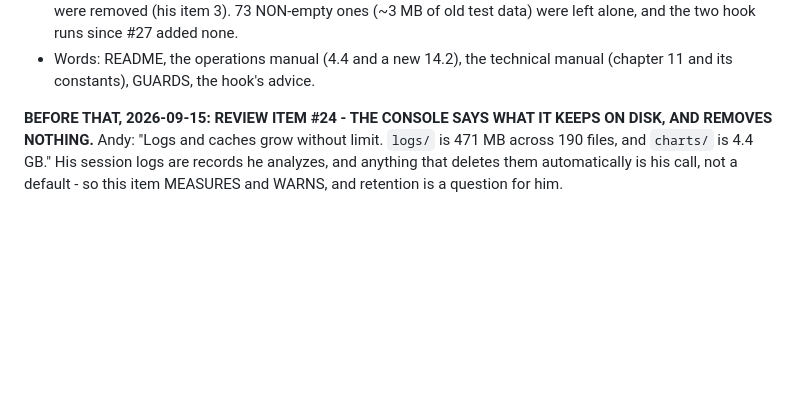
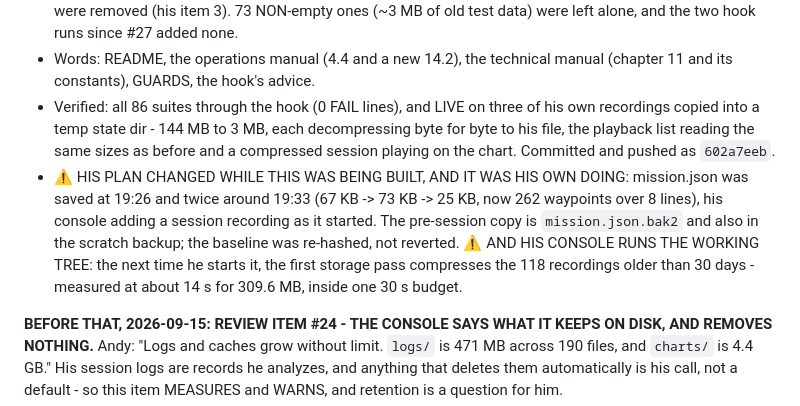
Before and after one commit to AndyMcLeod/ASV-Console, a Markdown page: CLAUDE.md, the part around the change. GitHub-like rendering; blank space fills up the shorter version.

Commit message:
Record the compression commit in the handoff
Co-Authored-By: Claude Opus 5 <noreply@anthropic.com>

```diff
--- a/CLAUDE.md
+++ b/CLAUDE.md
@@ -137,6 +137,14 @@ folders." All three done.
   (his item 3). 73 NON-empty ones (~3 MB of old test data) were left alone, and the two hook runs since #27 added none.
 * Words: README, the operations manual (4.4 and a new 14.2), the technical manual (chapter 11 and its constants), GUARDS,
   the hook's advice.
+* Verified: all 86 suites through the hook (0 FAIL lines), and LIVE on three of his own recordings copied into a temp
+  state dir - 144 MB to 3 MB, each decompressing byte for byte to his file, the playback list reading the same sizes as
+  before and a compressed session playing on the chart. Committed and pushed as `602a7eeb`.
+* ⚠ HIS PLAN CHANGED WHILE THIS WAS BEING BUILT, AND IT WAS HIS OWN DOING: mission.json was saved at 19:26 and twice
+  around 19:33 (67 KB -> 73 KB -> 25 KB, now 262 waypoints over 8 lines), his console adding a session recording as it
+  started. The pre-session copy is `mission.json.bak2` and also in the scratch backup; the baseline was re-hashed, not
+  reverted. ⚠ AND HIS CONSOLE RUNS THE WORKING TREE: the next time he starts it, the first storage pass compresses the
+  118 recordings older than 30 days - measured at about 14 s for 309.6 MB, inside one 30 s budget.
 
 **BEFORE THAT, 2026-09-15: REVIEW ITEM #24 - THE CONSOLE SAYS WHAT IT KEEPS ON DISK, AND REMOVES NOTHING.**
 Andy: "Logs and caches grow without limit. `logs/` is 471 MB across 190 files, and `charts/` is 4.4 GB." His session logs
```
